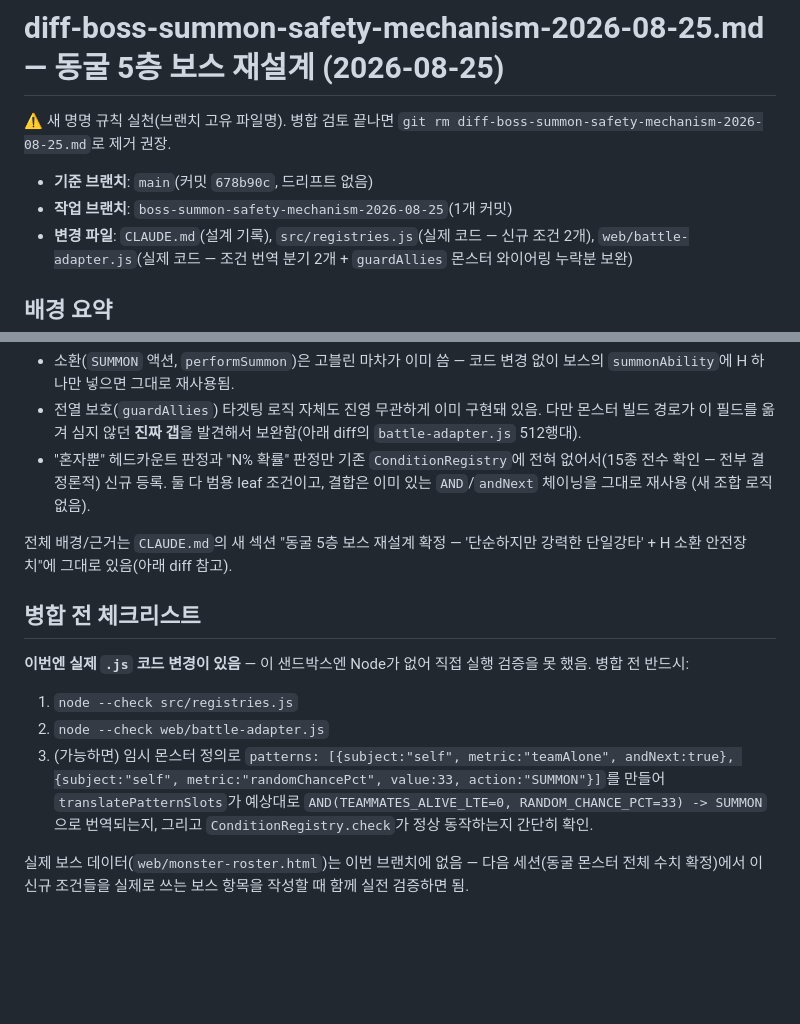
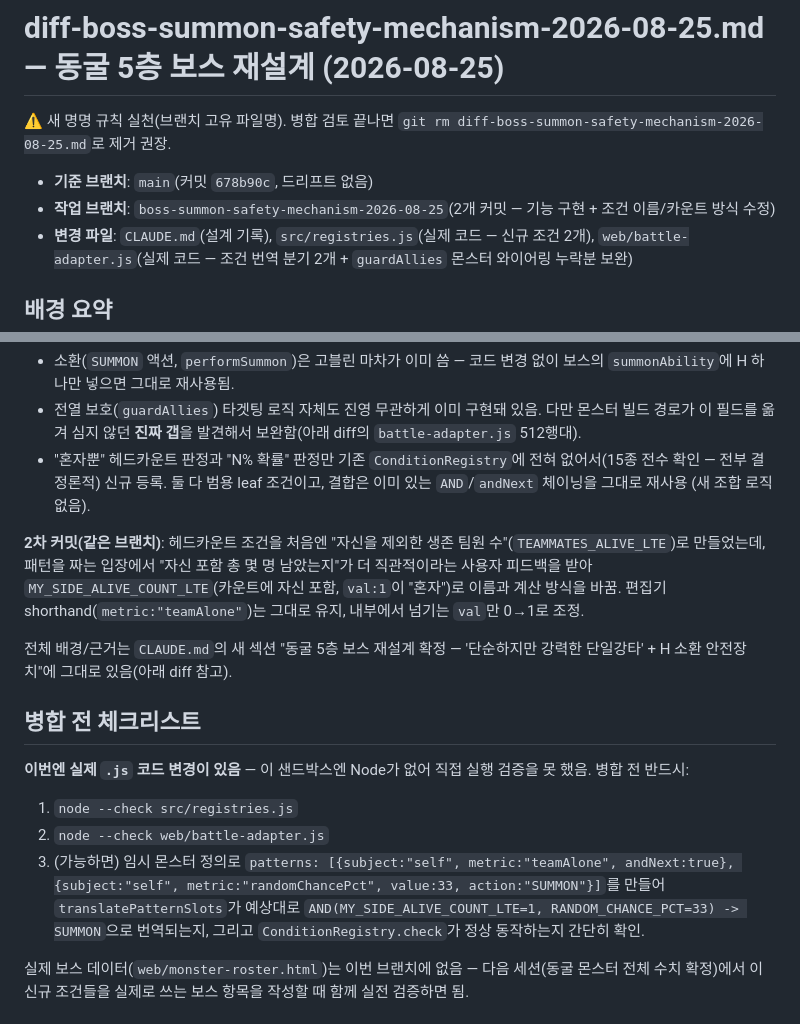
Before and after one commit to 2inkle/Celestial-Pinnacles, a Markdown page: diff-boss-summon-safety-mechanism-2026-08-25.md, 2 parts joined by grey strips. Rendered like a GitHub page; blank space fills up the shorter version.

```diff
--- a/diff-boss-summon-safety-mechanism-2026-08-25.md
+++ b/diff-boss-summon-safety-mechanism-2026-08-25.md
@@ -4,7 +4,8 @@
 `git rm diff-boss-summon-safety-mechanism-2026-08-25.md`로 제거 권장.
 
 - **기준 브랜치**: `main`(커밋 `678b90c`, 드리프트 없음)
-- **작업 브랜치**: `boss-summon-safety-mechanism-2026-08-25`(1개 커밋)
+- **작업 브랜치**: `boss-summon-safety-mechanism-2026-08-25`(2개 커밋 —
+  기능 구현 + 조건 이름/카운트 방식 수정)
 - **변경 파일**: `CLAUDE.md`(설계 기록), `src/registries.js`(실제 코드
   — 신규 조건 2개), `web/battle-adapter.js`(실제 코드 — 조건 번역 분기
   2개 + `guardAllies` 몬스터 와이어링 누락분 보완)
@@ -30,6 +31,13 @@
   leaf 조건이고, 결합은 이미 있는 `AND`/`andNext` 체이닝을 그대로 재사용
   (새 조합 로직 없음).
 
+**2차 커밋(같은 브랜치)**: 헤드카운트 조건을 처음엔 "자신을 제외한
+생존 팀원 수"(`TEAMMATES_ALIVE_LTE`)로 만들었는데, 패턴을 짜는 입장에서
+"자신 포함 총 몇 명 남았는지"가 더 직관적이라는 사용자 피드백을 받아
+`MY_SIDE_ALIVE_COUNT_LTE`(카운트에 자신 포함, `val:1`이 "혼자")로
+이름과 계산 방식을 바꿈. 편집기 shorthand(`metric:"teamAlone"`)는
+그대로 유지, 내부에서 넘기는 `val`만 0→1로 조정.
+
 전체 배경/근거는 `CLAUDE.md`의 새 섹션 "동굴 5층 보스 재설계 확정 —
 '단순하지만 강력한 단일강타' + H 소환 안전장치"에 그대로 있음(아래 diff
 참고).
@@ -43,7 +51,7 @@
 3. (가능하면) 임시 몬스터 정의로 `patterns: [{subject:"self",
    metric:"teamAlone", andNext:true}, {subject:"self",
    metric:"randomChancePct", value:33, action:"SUMMON"}]`를 만들어
-   `translatePatternSlots`가 예상대로 `AND(TEAMMATES_ALIVE_LTE=0,
+   `translatePatternSlots`가 예상대로 `AND(MY_SIDE_ALIVE_COUNT_LTE=1,
    RANDOM_CHANCE_PCT=33) -> SUMMON`으로 번역되는지, 그리고
    `ConditionRegistry.check`가 정상 동작하는지 간단히 확인.
 
```
Also changed, not shown: other parts of diff-boss-summon-safety-mechanism-2026-08-25.md (+25 -19 lines).
